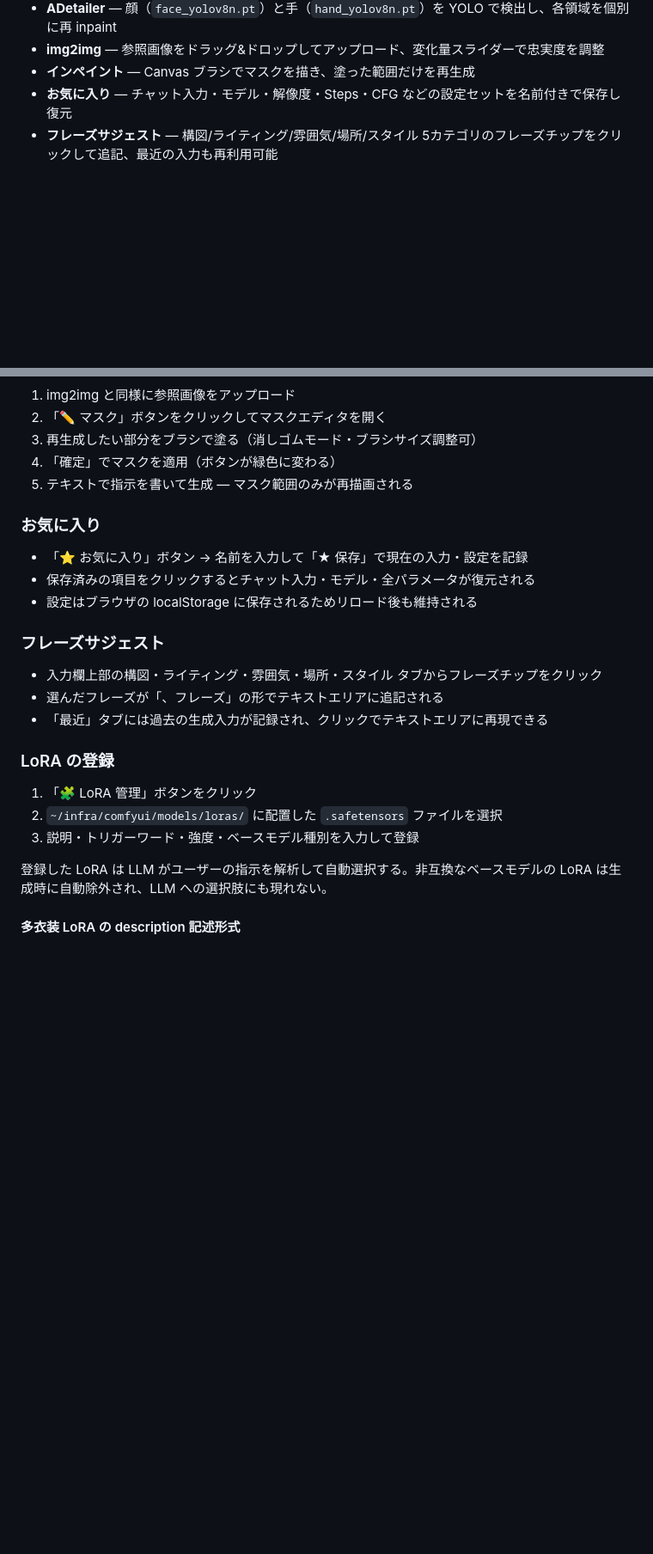
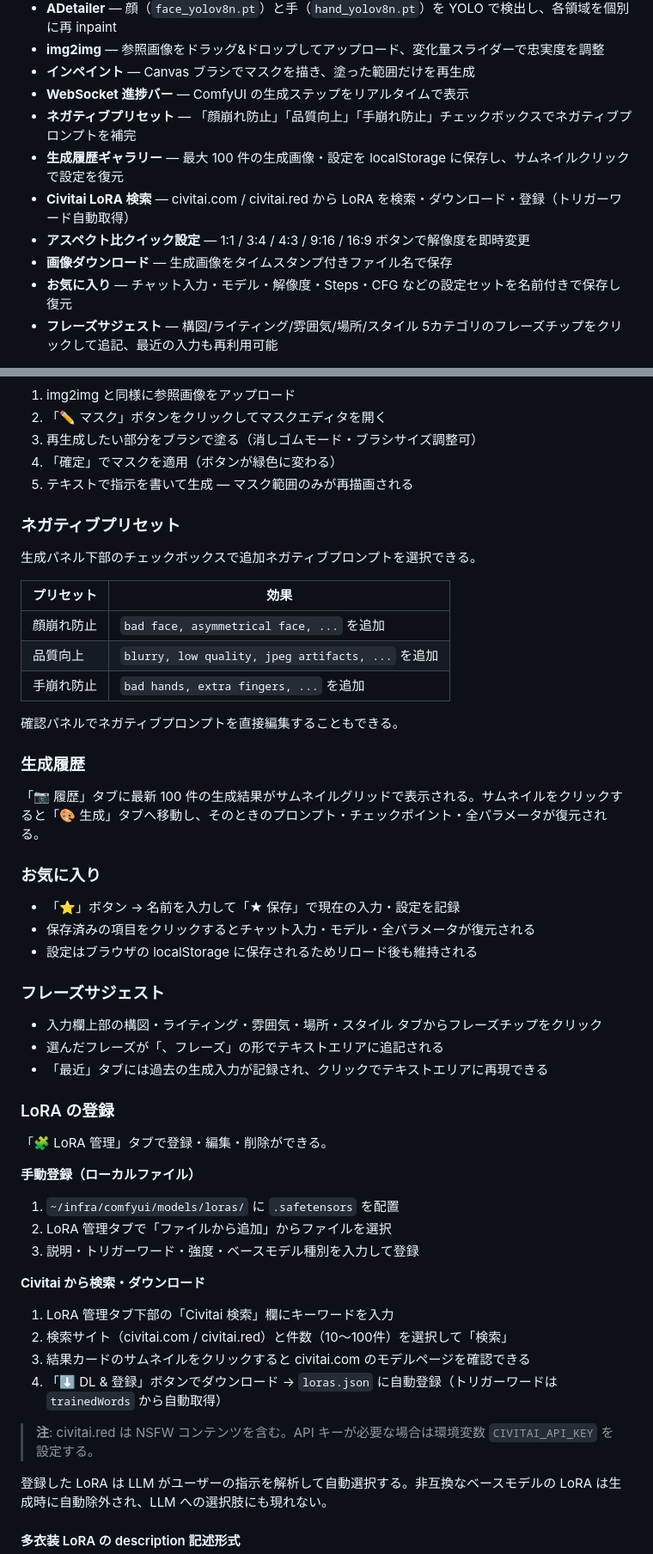
Before and after one commit to tomopfreedom/comfy-chat, a Markdown page: README.md, 2 parts joined by grey strips. Shown at 86% size. GitHub-like rendering; blank space fills up the shorter version.

```diff
--- a/README.md
+++ b/README.md
@@ -16,6 +16,12 @@
 - **ADetailer** — 顔（`face_yolov8n.pt`）と手（`hand_yolov8n.pt`）を YOLO で検出し、各領域を個別に再 inpaint
 - **img2img** — 参照画像をドラッグ&ドロップしてアップロード、変化量スライダーで忠実度を調整
 - **インペイント** — Canvas ブラシでマスクを描き、塗った範囲だけを再生成
+- **WebSocket 進捗バー** — ComfyUI の生成ステップをリアルタイムで表示
+- **ネガティブプリセット** — 「顔崩れ防止」「品質向上」「手崩れ防止」チェックボックスでネガティブプロンプトを補完
+- **生成履歴ギャラリー** — 最大 100 件の生成画像・設定を localStorage に保存し、サムネイルクリックで設定を復元
+- **Civitai LoRA 検索** — civitai.com / civitai.red から LoRA を検索・ダウンロード・登録（トリガーワード自動取得）
+- **アスペクト比クイック設定** — 1:1 / 3:4 / 4:3 / 9:16 / 16:9 ボタンで解像度を即時変更
+- **画像ダウンロード** — 生成画像をタイムスタンプ付きファイル名で保存
 - **お気に入り** — チャット入力・モデル・解像度・Steps・CFG などの設定セットを名前付きで保存し復元
 - **フレーズサジェスト** — 構図/ライティング/雰囲気/場所/スタイル 5カテゴリのフレーズチップをクリックして追記、最近の入力も再利用可能
 
@@ -80,9 +98,25 @@ llama-server（mymodel-9b-unc）と ComfyUI が未起動の場合、自動で起
 4. 「確定」でマスクを適用（ボタンが緑色に変わる）
 5. テキストで指示を書いて生成 — マスク範囲のみが再描画される
 
+### ネガティブプリセット
+
+生成パネル下部のチェックボックスで追加ネガティブプロンプトを選択できる。
+
+| プリセット | 効果 |
+|-----------|------|
+| 顔崩れ防止 | `bad face, asymmetrical face, ...` を追加 |
+| 品質向上 | `blurry, low quality, jpeg artifacts, ...` を追加 |
+| 手崩れ防止 | `bad hands, extra fingers, ...` を追加 |
+
+確認パネルでネガティブプロンプトを直接編集することもできる。
+
+### 生成履歴
+
+「📷 履歴」タブに最新 100 件の生成結果がサムネイルグリッドで表示される。サムネイルをクリックすると「🎨 生成」タブへ移動し、そのときのプロンプト・チェックポイント・全パラメータが復元される。
+
 ### お気に入り
 
-- 「⭐ お気に入り」ボタン → 名前を入力して「★ 保存」で現在の入力・設定を記録
+- 「⭐」ボタン → 名前を入力して「★ 保存」で現在の入力・設定を記録
 - 保存済みの項目をクリックするとチャット入力・モデル・全パラメータが復元される
 - 設定はブラウザの localStorage に保存されるためリロード後も維持される
 
@@ -94,9 +128,22 @@ llama-server（mymodel-9b-unc）と ComfyUI が未起動の場合、自動で起
 
 ### LoRA の登録
 
-1. 「🧩 LoRA 管理」ボタンをクリック
-2. `~/infra/comfyui/models/loras/` に配置した `.safetensors` ファイルを選択
+「🧩 LoRA 管理」タブで登録・編集・削除ができる。
+
+**手動登録（ローカルファイル）**
+
+1. `~/infra/comfyui/models/loras/` に `.safetensors` を配置
+2. LoRA 管理タブで「ファイルから追加」からファイルを選択
 3. 説明・トリガーワード・強度・ベースモデル種別を入力して登録
+
+**Civitai から検索・ダウンロード**
+
+1. LoRA 管理タブ下部の「Civitai 検索」欄にキーワードを入力
+2. 検索サイト（civitai.com / civitai.red）と件数（10〜100件）を選択して「検索」
+3. 結果カードのサムネイルをクリックすると civitai.com のモデルページを確認できる
+4. 「⬇ DL & 登録」ボタンでダウンロード → `loras.json` に自動登録（トリガーワードは `trainedWords` から自動取得）
+
+> **注**: civitai.red は NSFW コンテンツを含む。API キーが必要な場合は環境変数 `CIVITAI_API_KEY` を設定する。
 
 登録した LoRA は LLM がユーザーの指示を解析して自動選択する。非互換なベースモデルの LoRA は生成時に自動除外され、LLM への選択肢にも現れない。
 
```
Also changed, not shown: other parts of README.md (+54 -11 lines).
